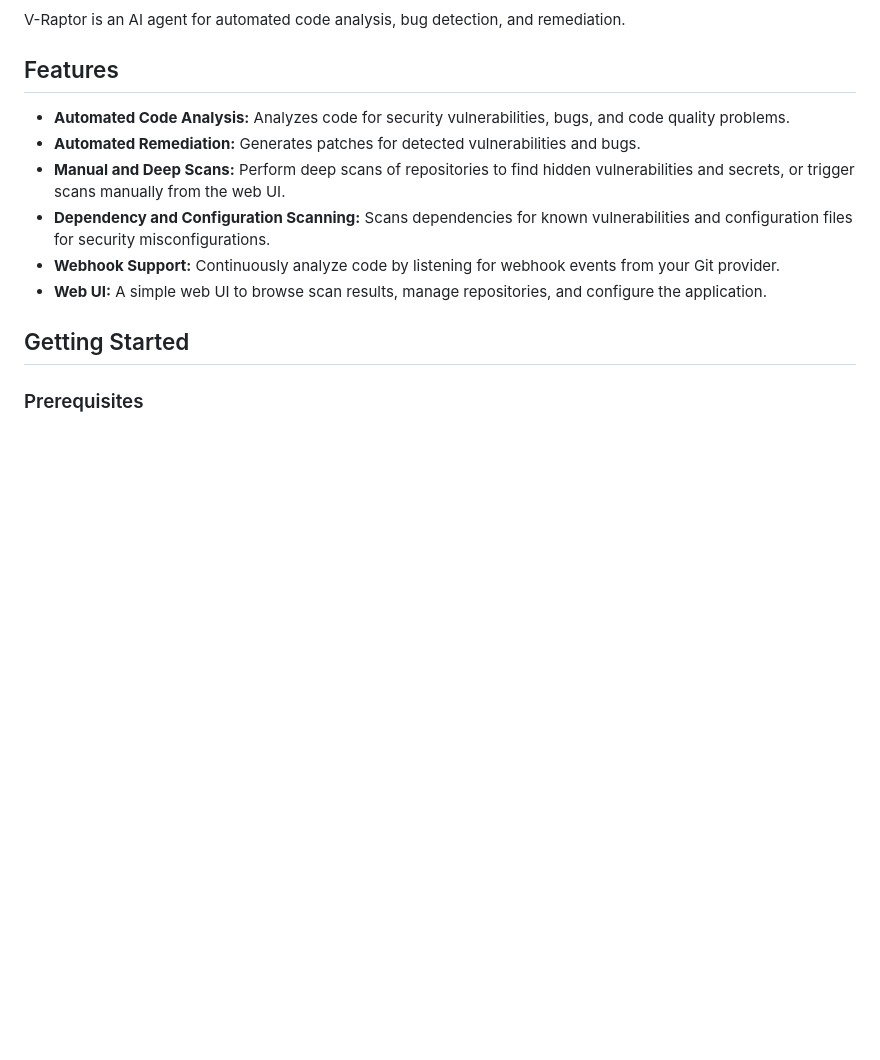
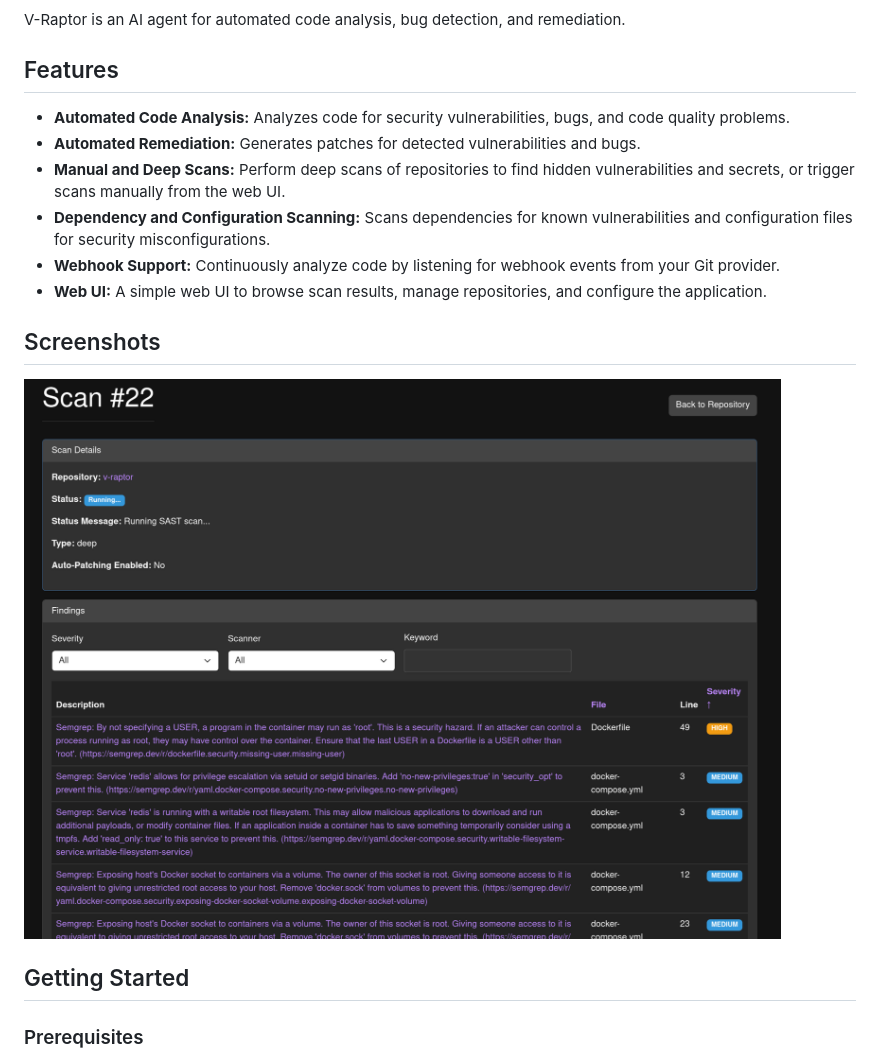
Before and after one commit to genie-tooling/v-raptor, a Markdown page: README.md, the part around the change. Rendered like a GitHub page; pictures changed too: docs/screenshots/scan_results.png (added); blank space fills up the shorter version.

Commit message:
Lots of fixes and screenshots

```diff
--- a/README.md
+++ b/README.md
@@ -10,6 +10,10 @@ V-Raptor is an AI agent for automated code analysis, bug detection, and remediat
 - **Dependency and Configuration Scanning:** Scans dependencies for known vulnerabilities and configuration files for security misconfigurations.
 - **Webhook Support:** Continuously analyze code by listening for webhook events from your Git provider.
 - **Web UI:** A simple web UI to browse scan results, manage repositories, and configure the application.
+
+## Screenshots
+
+![Scan Results](docs/screenshots/scan_results.png)
 
 ## Getting Started
 
```
Also changed, not shown: docs/advanced_usage.md (+56 -0 lines), docs/screenshots/finding.png (added), docs/screenshots/quality.png (added), 15 other files.
